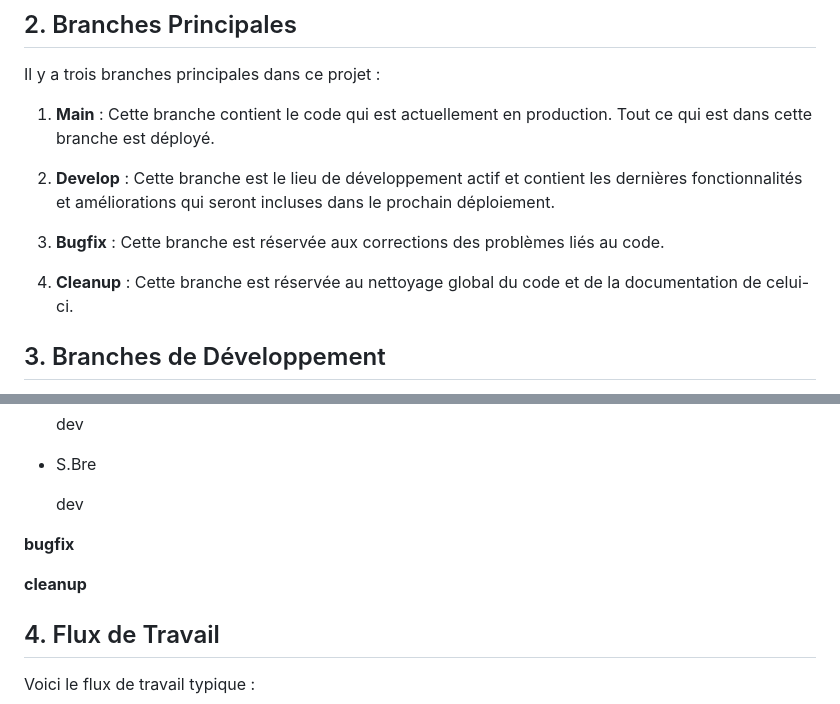
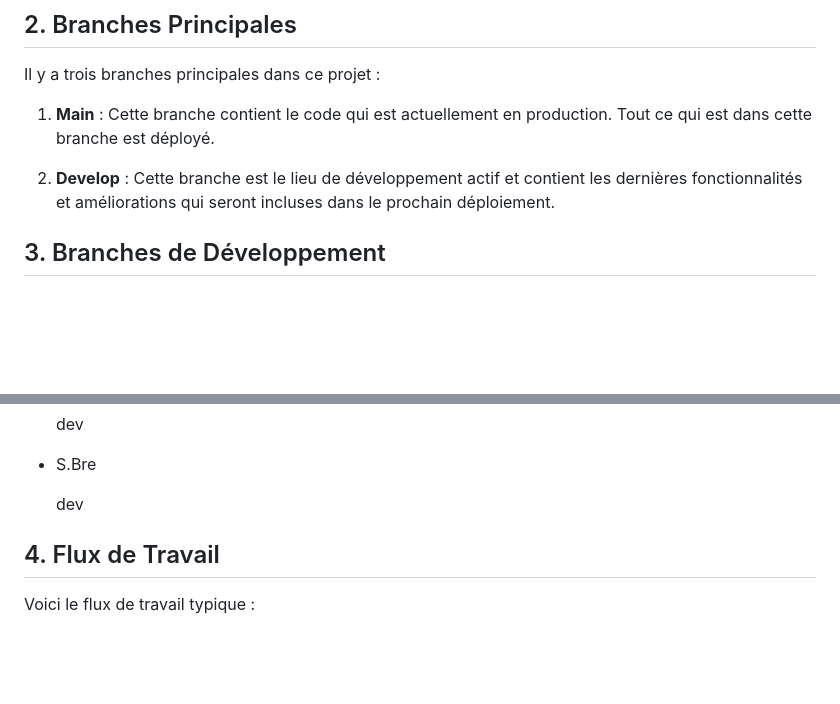
Before and after one commit to lolitoooo/FolioMaker, a Markdown page: README.md, 2 parts joined by grey strips. Drawn GitHub-style; blank space fills up the shorter version.

```diff
--- a/README.md
+++ b/README.md
@@ -37,8 +37,6 @@ Il y a trois branches principales dans ce projet :
 
 2. **Develop** : Cette branche est le lieu de développement actif et contient les dernières fonctionnalités et améliorations qui seront incluses dans le prochain déploiement.
 
-3. **Bugfix** : Cette branche est réservée aux corrections des problèmes liés au code.
-4. **Cleanup** : Cette branche est réservée au nettoyage global du code et de la documentation de celui-ci.
 
 ## 3. Branches de Développement
 
@@ -68,10 +66,6 @@ L'architecture des branches ressemble à ceci :
 
       dev
 
-**bugfix**
-
-**cleanup**
-
 
 ## 4. Flux de Travail
 
```
